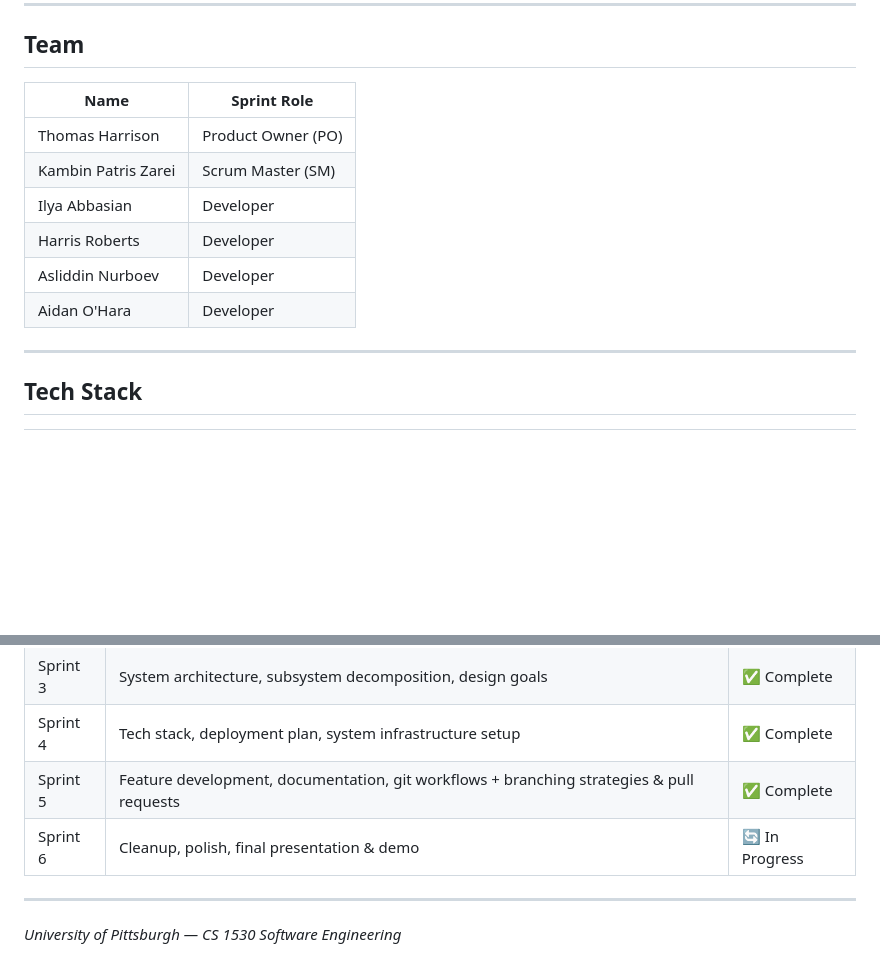
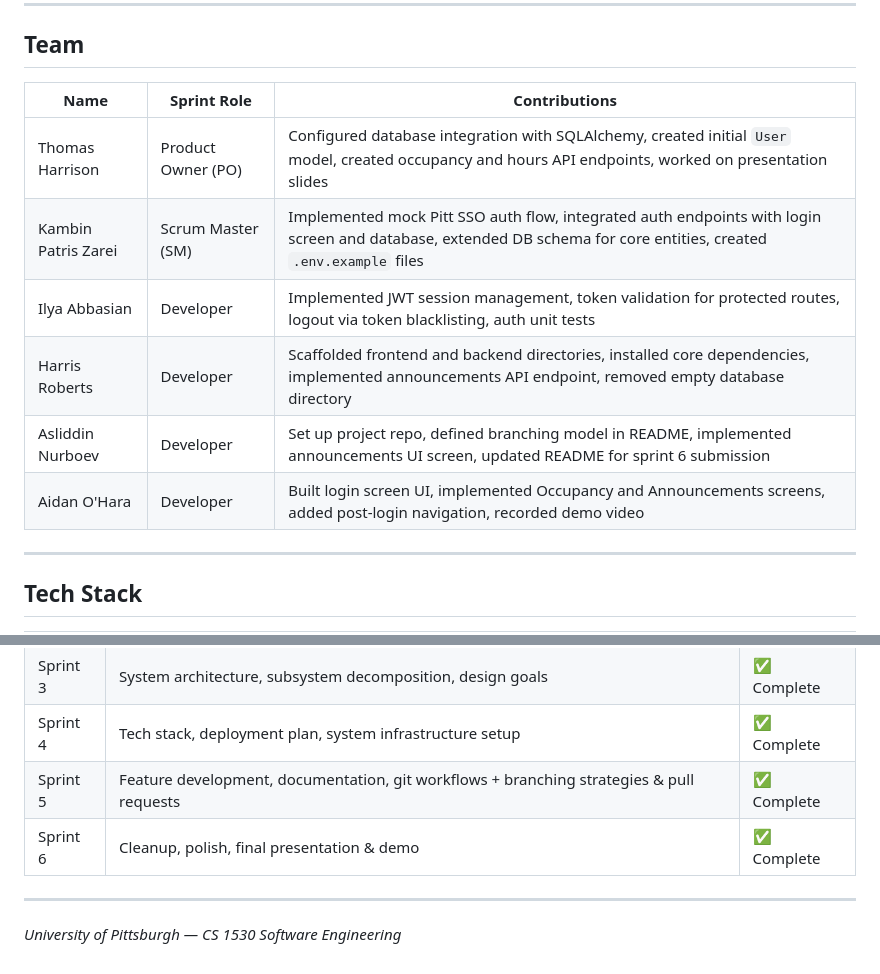
Before and after one commit to Asliddin58/PittFit, a Markdown page: README.md, 2 parts joined by grey strips. Rendered like a GitHub page; blank space fills up the shorter version.

Commit message:
docs: add member contributions and update sprint status table

```diff
--- a/README.md
+++ b/README.md
@@ -33,14 +33,14 @@ PittFit is a cross-platform mobile application (iOS & Android) that gives Pitt s
 
 ## Team
 
-| Name | Sprint Role |
-|---|---|
-| Thomas Harrison | Product Owner (PO) |
-| Kambin Patris Zarei | Scrum Master (SM) |
-| Ilya Abbasian | Developer |
-| Harris Roberts | Developer |
-| Asliddin Nurboev | Developer |
-| Aidan O'Hara | Developer |
+| Name | Sprint Role | Contributions |
+|---|---| --- |
+| Thomas Harrison | Product Owner (PO) | Configured database integration with SQLAlchemy, created initial `User` model, created occupancy and hours API endpoints, worked on presentation slides |
+| Kambin Patris Zarei | Scrum Master (SM) | Implemented mock Pitt SSO auth flow, integrated auth endpoints with login screen and database, extended DB schema for core entities, created `.env.example` files |
+| Ilya Abbasian | Developer | Implemented JWT session management, token validation for protected routes, logout via token blacklisting, auth unit tests |
+| Harris Roberts | Developer | Scaffolded frontend and backend directories, installed core dependencies, implemented announcements API endpoint, removed empty database directory |
+| Asliddin Nurboev | Developer | Set up project repo, defined branching model in README, implemented announcements UI screen, updated README for sprint 6 submission |
+| Aidan O'Hara | Developer | Built login screen UI, implemented Occupancy and Announcements screens, added post-login navigation, recorded demo video |
 
 ---
 
@@ -246,7 +246,7 @@ flask db upgrade
 | Sprint 3 | System architecture, subsystem decomposition, design goals | ✅ Complete |
 | Sprint 4 | Tech stack, deployment plan, system infrastructure setup | ✅ Complete |
 | Sprint 5 | Feature development, documentation, git workflows + branching strategies & pull requests | ✅ Complete |
-| Sprint 6 | Cleanup, polish, final presentation & demo | 🔄 In Progress |
+| Sprint 6 | Cleanup, polish, final presentation & demo | ✅ Complete |
 
 ---
 
```
